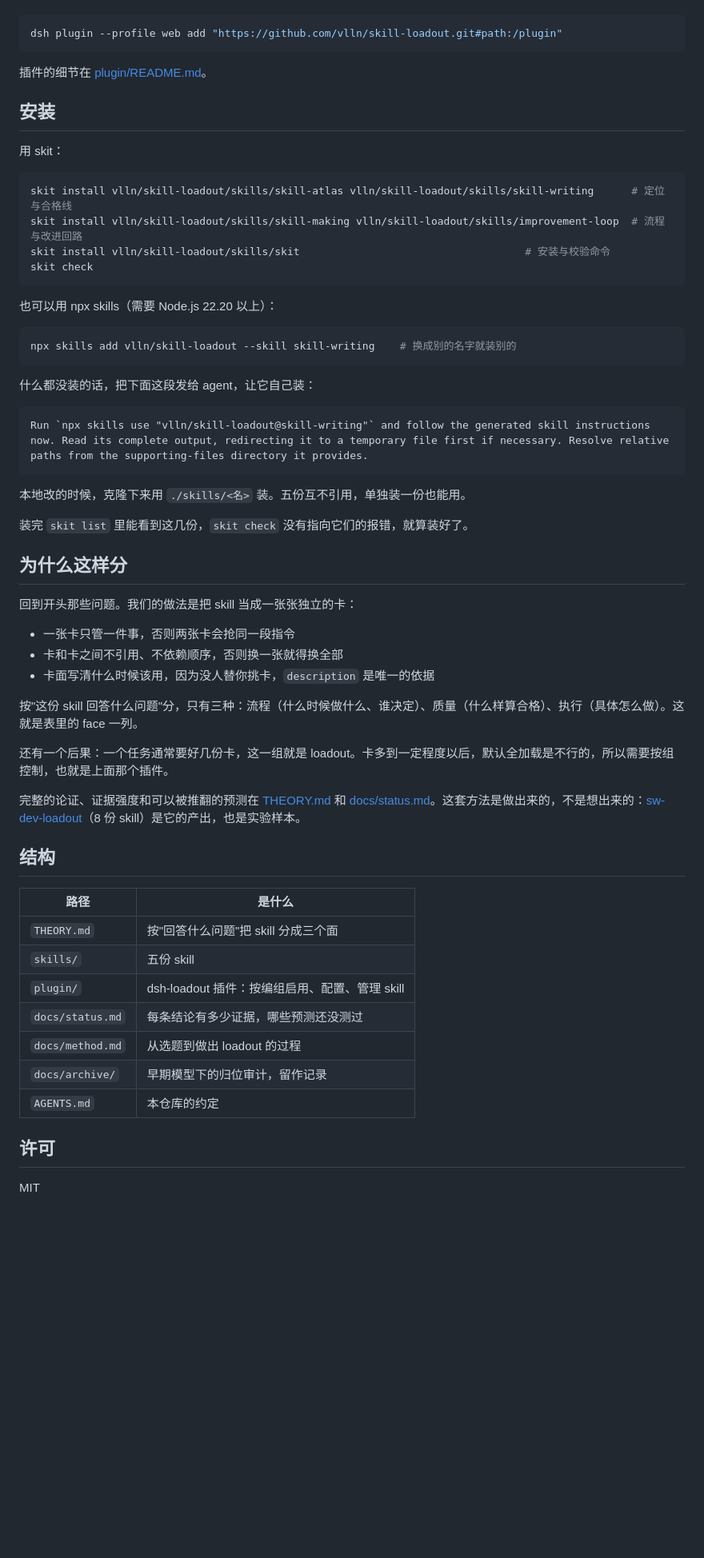
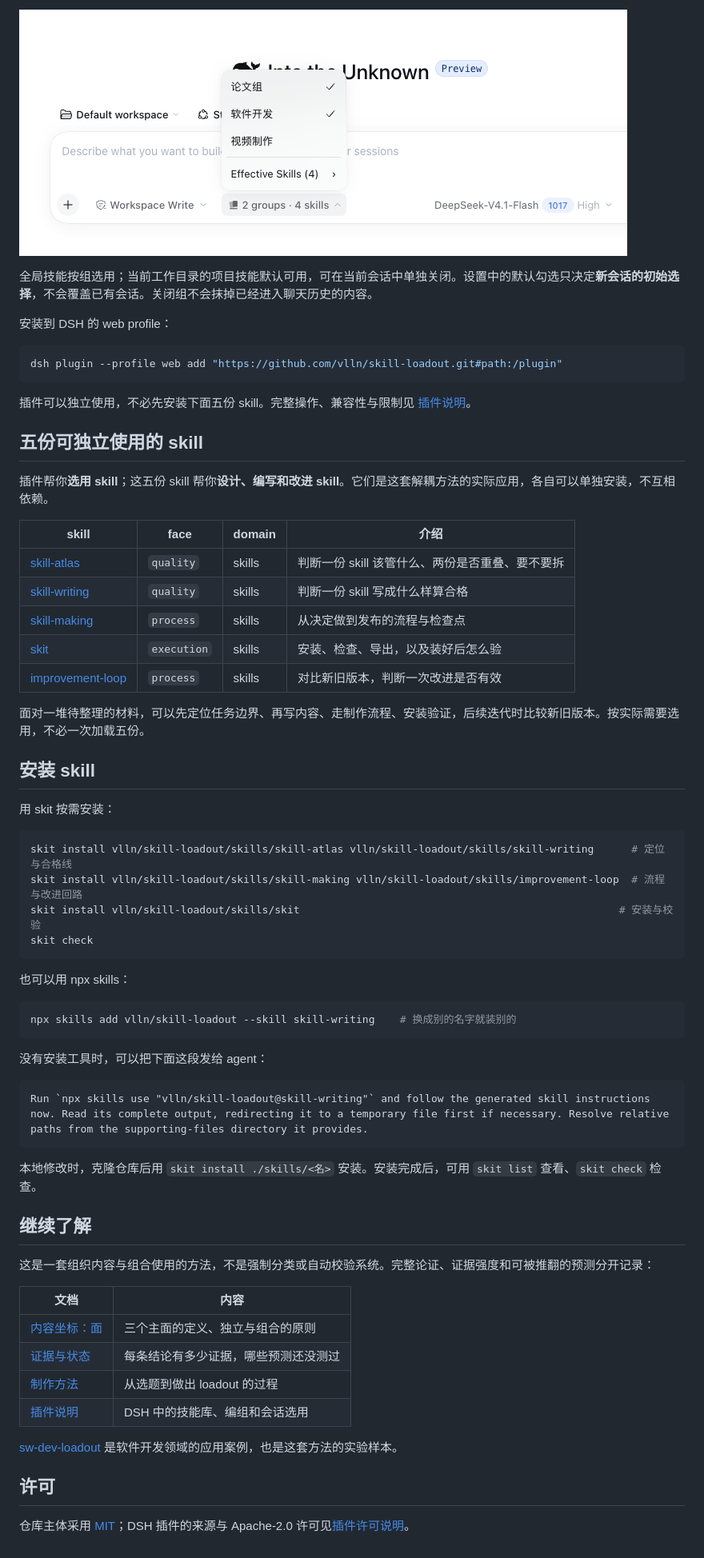
Before and after one commit to vlln/skill-loadout, a Markdown page: README.md, the part around one of its changes. Shown at 80% size. Rendered like a GitHub page; pictures changed too: plugin/docs/assets/loadout-session.png (added); blank space fills up the shorter version.

````diff
--- a/README.md
+++ b/README.md
@@ -49,63 +58,67 @@
+![DSH 聊天框中的会话编组菜单：多个编组可独立勾选](plugin/docs/assets/loadout-session.png)
+
+全局技能按组选用；当前工作目录的项目技能默认可用，可在当前会话中单独关闭。设置中的默认勾选只决定**新会话的初始选择**，不会覆盖已有会话。关闭组不会抹掉已经进入聊天历史的内容。
+
+安装到 DSH 的 web profile：
 
 ```sh
 dsh plugin --profile web add "https://github.com/vlln/skill-loadout.git#path:/plugin"
 ```
 
-插件的细节在 [plugin/README.md](plugin/README.md)。
+插件可以独立使用，不必先安装下面五份 skill。完整操作、兼容性与限制见 [插件说明](plugin/README.md)。
 
-## 安装
+## 五份可独立使用的 skill
 
-用 skit：
+插件帮你**选用 skill**；这五份 skill 帮你**设计、编写和改进 skill**。它们是这套解耦方法的实际应用，各自可以单独安装，不互相依赖。
+
+| skill | face | domain | 介绍 |
+|---|---|---|---|
+| [skill-atlas](skills/skill-atlas/SKILL.md) | `quality` | skills | 判断一份 skill 该管什么、两份是否重叠、要不要拆 |
+| [skill-writing](skills/skill-writing/SKILL.md) | `quality` | skills | 判断一份 skill 写成什么样算合格 |
+| [skill-making](skills/skill-making/SKILL.md) | `process` | skills | 从决定做到发布的流程与检查点 |
+| [skit](skills/skit/SKILL.md) | `execution` | skills | 安装、检查、导出，以及装好后怎么验 |
+| [improvement-loop](skills/improvement-loop/SKILL.md) | `process` | skills | 对比新旧版本，判断一次改进是否有效 |
+
+面对一堆待整理的材料，可以先定位任务边界、再写内容、走制作流程、安装验证，后续迭代时比较新旧版本。按实际需要选用，不必一次加载五份。
+
+## 安装 skill
+
+用 skit 按需安装：
 
 ```sh
 skit install vlln/skill-loadout/skills/skill-atlas vlln/skill-loadout/skills/skill-writing      # 定位与合格线
 skit install vlln/skill-loadout/skills/skill-making vlln/skill-loadout/skills/improvement-loop  # 流程与改进回路
-skit install vlln/skill-loadout/skills/skit                                    # 安装与校验命令
+skit install vlln/skill-loadout/skills/skit                                                   # 安装与校验
 skit check
 ```
 
-也可以用 npx skills（需要 Node.js 22.20 以上）：
+也可以用 npx skills：
 
 ```sh
 npx skills add vlln/skill-loadout --skill skill-writing    # 换成别的名字就装别的
 ```
 
-什么都没装的话，把下面这段发给 agent，让它自己装：
+没有安装工具时，可以把下面这段发给 agent：
 
 ```text
 Run `npx skills use "vlln/skill-loadout@skill-writing"` and follow the generated skill instructions now. Read its complete output, redirecting it to a temporary file first if necessary. Resolve relative paths from the supporting-files directory it provides.
 ```
 
-本地改的时候，克隆下来用 `./skills/<名>` 装。五份互不引用，单独装一份也能用。
+本地修改时，克隆仓库后用 `skit install ./skills/<名>` 安装。安装完成后，可用 `skit list` 查看、`skit check` 检查。
 
-装完 `skit list` 里能看到这几份，`skit check` 没有指向它们的报错，就算装好了。
+## 继续了解
 
-## 为什么这样分
+这是一套组织内容与组合使用的方法，不是强制分类或自动校验系统。完整论证、证据强度和可被推翻的预测分开记录：
 
-回到开头那些问题。我们的做法是把 skill 当成一张张独立的卡：
+| 文档 | 内容 |
+|---|---|
+| [内容坐标：面](THEORY.md) | 三个主面的定义、独立与组合的原则 |
+| [证据与状态](docs/status.md) | 每条结论有多少证据，哪些预测还没测过 |
+| [制作方法](docs/method.md) | 从选题到做出 loadout 的过程 |
+| [插件说明](plugin/README.md) | DSH 中的技能库、编组和会话选用 |
 
-- 一张卡只管一件事，否则两张卡会抢同一段指令
-- 卡和卡之间不引用、不依赖顺序，否则换一张就得换全部
-- 卡面写清什么时候该用，因为没人替你挑卡，`description` 是唯一的依据
-
-按"这份 skill 回答什么问题"分，只有三种：流程（什么时候做什么、谁决定）、质量（什么样算合格）、执行（具体怎么做）。这就是表里的 face 一列。
-
-还有一个后果：一个任务通常要好几份卡，这一组就是 loadout。卡多到一定程度以后，默认全加载是不行的，所以需要按组控制，也就是上面那个插件。
-
-完整的论证、证据强度和可以被推翻的预测在 [THEORY.md](THEORY.md) 和 [docs/status.md](docs/status.md)。这套方法是做出来的，不是想出来的：[sw-dev-loadout](https://github.com/vlln/sw-dev-loadout)（8 份 skill）是它的产出，也是实验样本。
-
-## 结构
-
-| 路径 | 是什么 |
-|---|---|
-| `THEORY.md` | 按"回答什么问题"把 skill 分成三个面 |
-| `skills/` | 五份 skill |
-| `plugin/` | dsh-loadout 插件：按编组启用、配置、管理 skill |
-| `docs/status.md` | 每条结论有多少证据，哪些预测还没测过 |
-| `docs/method.md` | 从选题到做出 loadout 的过程 |
-| `docs/archive/` | 早期模型下的归位审计，留作记录 |
-| `AGENTS.md` | 本仓库的约定 |
+[sw-dev-loadout](https://github.com/vlln/sw-dev-loadout) 是软件开发领域的应用案例，也是这套方法的实验样本。
 
 ## 许可
 
-MIT
+仓库主体采用 [MIT](LICENSE)；DSH 插件的来源与 Apache-2.0 许可见[插件许可说明](plugin/README.md#致谢与许可)。
````
Also changed, not shown: other parts of README.md (+40 -31 lines), plugin/README.md (+38 -13 lines), docs/assets/skill-faces-loadout.png (added), plugin/docs/assets/loadout-groups.png (added).
